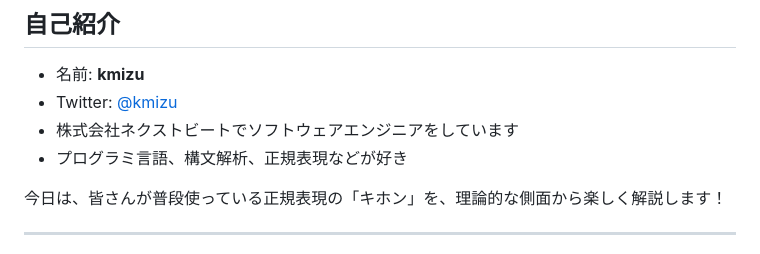
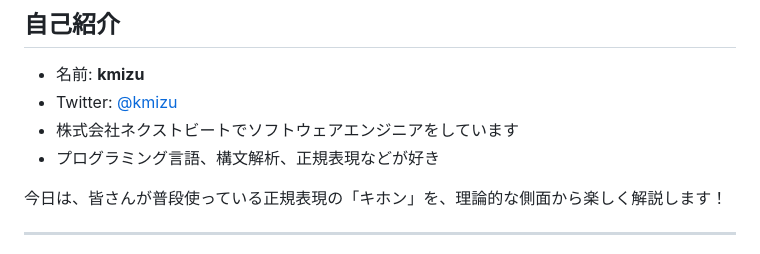
Before and after one commit to kmizu/easy-regex-slide, a Markdown page: index.md, the part around the change. Drawn GitHub-style.

Commit message:
スライドの誤字を修正

```diff
--- a/index.md
+++ b/index.md
@@ -26,7 +26,7 @@ mermaid.initialize({ startOnLoad: true });
 - 名前: **kmizu**
 - Twitter: [@kmizu](https://x.com/kmizu)
 - 株式会社ネクストビートでソフトウェアエンジニアをしています
-- プログラミ言語、構文解析、正規表現などが好き
+- プログラミング言語、構文解析、正規表現などが好き
 
 今日は、皆さんが普段使っている正規表現の「キホン」を、理論的な側面から楽しく解説します！
 
```
